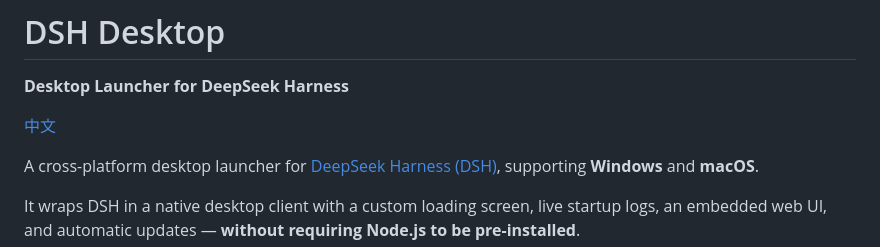
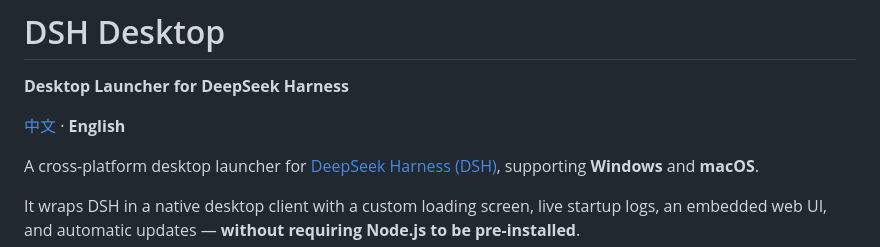
Before and after one commit to nabin-qq273274877/dsh-desktop, a Markdown page: README.en.md, the part around the change. Drawn GitHub-style.

Commit message:
docs: highlight current language (non-clickable) in README language nav

```diff
--- a/README.en.md
+++ b/README.en.md
@@ -2,7 +2,7 @@
 
 **Desktop Launcher for DeepSeek Harness**
 
-[中文](./README.md)
+[中文](./README.md) · **English**
 
 A cross-platform desktop launcher for [DeepSeek Harness (DSH)](https://github.com/deepseek-ai/DeepSeek-Harness), supporting **Windows** and **macOS**.
 
```
Also changed, not shown: README.md (+1 -1 lines).
